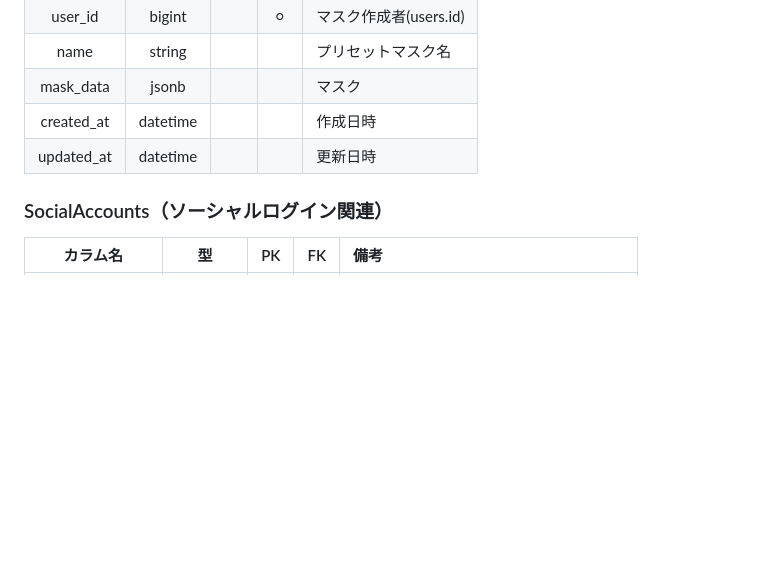
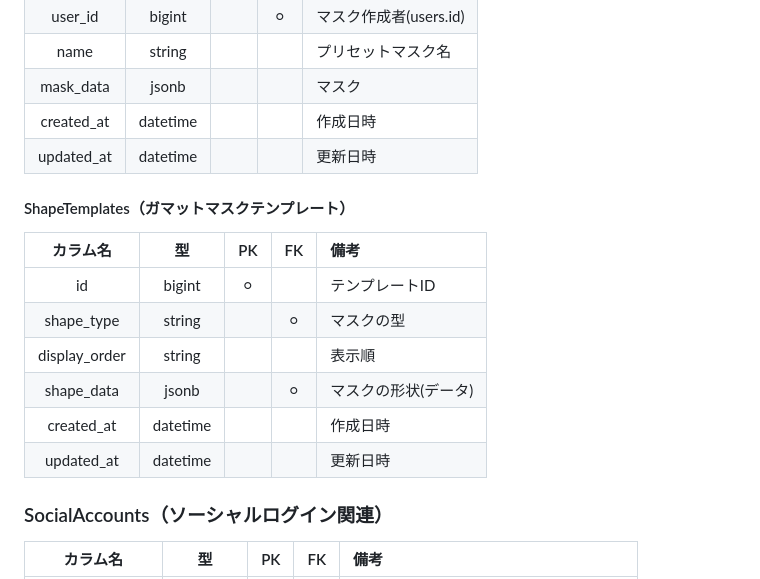
Before and after one commit to Yu-RGB555/GamutCut, a Markdown page: diagram.md, the part around one of its changes. Drawn GitHub-style; blank space fills up the shorter version.

```diff
--- a/diagram.md
+++ b/diagram.md
@@ -64,6 +64,16 @@
 | mask_data | jsonb |  |  | マスク |
 | created_at | datetime |  |  | 作成日時 |
 | updated_at | datetime |  |  | 更新日時 |
+
+#### ShapeTemplates（ガマットマスクテンプレート）
+| カラム名 | 型 | PK | FK | 備考 |
+| :-: | :-: | :-: | :-: | :---- |
+| id | bigint | ⚪︎ | | テンプレートID |
+| shape_type | string | | ⚪︎ | マスクの型 |
+| display_order | string | | | 表示順 |
+| shape_data | jsonb | | ⚪︎ | マスクの形状(データ) |
+| created_at | datetime | | | 作成日時 |
+| updated_at | datetime | | | 更新日時 |
 
 ### SocialAccounts（ソーシャルログイン関連）
 | カラム名 | 型 | PK | FK | 備考 |
```
Also changed, not shown: other parts of diagram.md (+1 -1 lines), README.md (+2 -2 lines).
